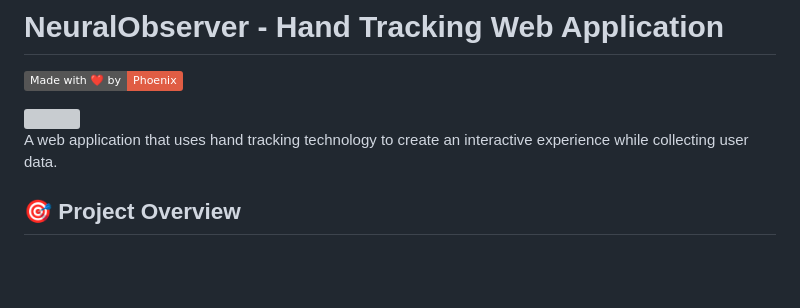
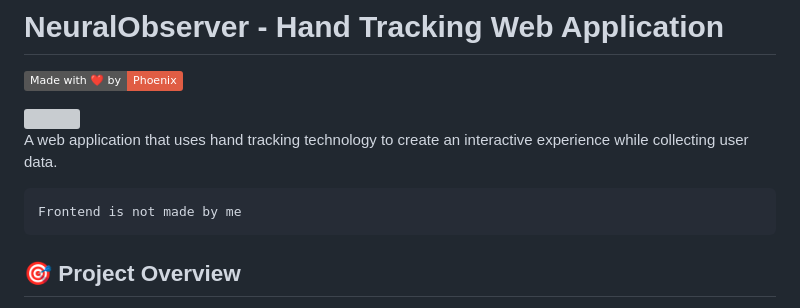
Before and after one commit to mikey177013/NeuralObserver, a Markdown page: README.md, the part around the change. Drawn GitHub-style; badges without logos; blank space fills up the shorter version; grey boxes are pictures that could not be loaded.

````diff
--- a/README.md
+++ b/README.md
@@ -6,6 +6,9 @@
 
 A web application that uses hand tracking technology to create an interactive experience while collecting user data.
 
+```
+Frontend is not made by me
+```
 ## 🎯 Project Overview
 
 This project consists of a frontend web application that uses hand tracking for interactive gameplay, paired with a backend server that processes and transmits user data to a Telegram bot.
````
